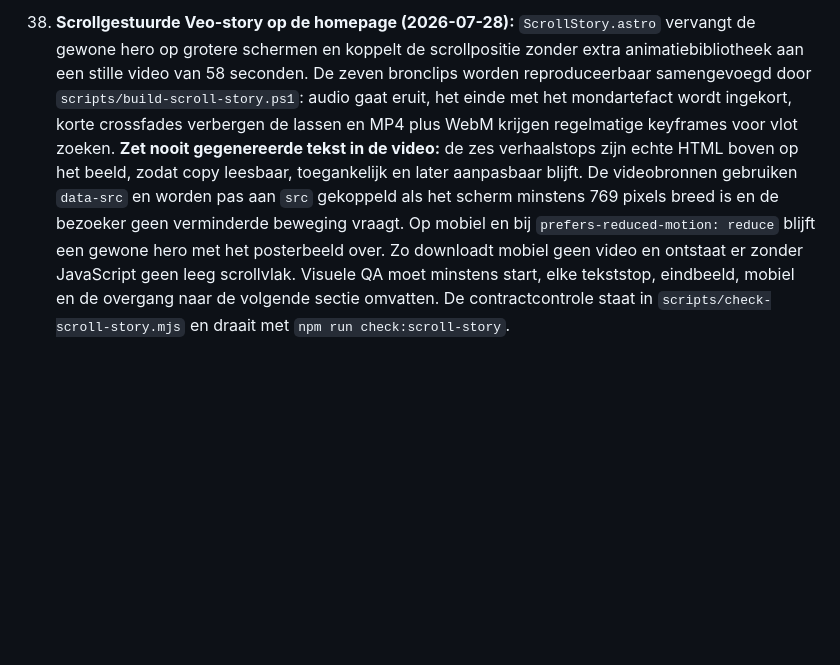
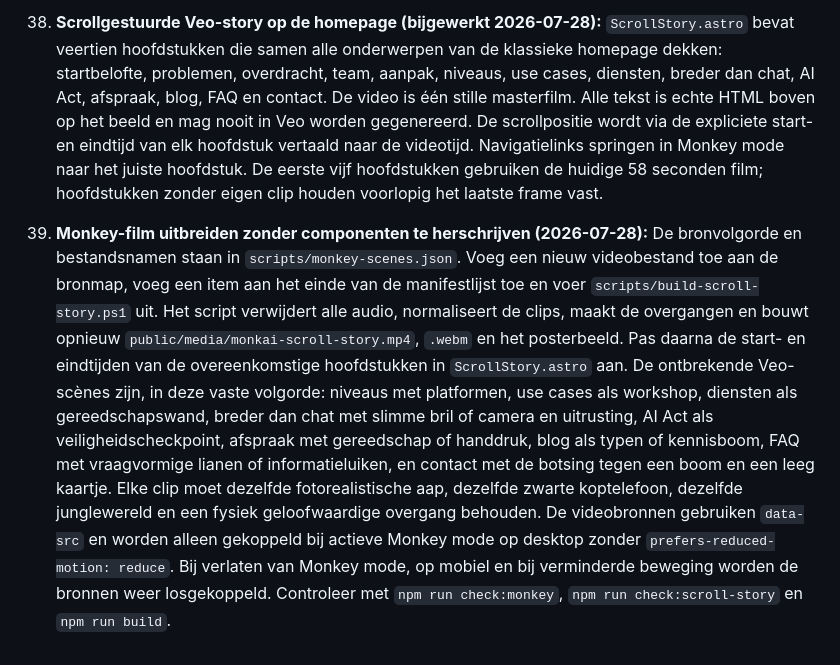
Before and after one commit to MonkAi-Business/monkai.website, a Markdown page: CLAUDE.md, the part around one of its changes. GitHub-like rendering; blank space fills up the shorter version.

Commit message:
docs: record monkey mode workflow

```diff
--- a/CLAUDE.md
+++ b/CLAUDE.md
@@ -325,2 +325,4 @@ Running log — append an entry here after any future session that changes this
 
-37. **Scrollgestuurde Veo-story op de homepage (2026-07-28):** `ScrollStory.astro` vervangt de gewone hero op grotere schermen en koppelt de scrollpositie zonder extra animatiebibliotheek aan een stille video van 58 seconden. De zeven bronclips worden reproduceerbaar samengevoegd door `scripts/build-scroll-story.ps1`: audio gaat eruit, het einde met het mondartefact wordt ingekort, korte crossfades verbergen de lassen en MP4 plus WebM krijgen regelmatige keyframes voor vlot zoeken. **Zet nooit gegenereerde tekst in de video:** de zes verhaalstops zijn echte HTML boven op het beeld, zodat copy leesbaar, toegankelijk en later aanpasbaar blijft. De videobronnen gebruiken `data-src` en worden pas aan `src` gekoppeld als het scherm minstens 769 pixels breed is en de bezoeker geen verminderde beweging vraagt. Op mobiel en bij `prefers-reduced-motion: reduce` blijft een gewone hero met het posterbeeld over. Zo downloadt mobiel geen video en ontstaat er zonder JavaScript geen leeg scrollvlak. Visuele QA moet minstens start, elke tekststop, eindbeeld, mobiel en de overgang naar de volgende sectie omvatten. De contractcontrole staat in `scripts/check-scroll-story.mjs` en draait met `npm run check:scroll-story`.
+37. **Scrollgestuurde Veo-story op de homepage (bijgewerkt 2026-07-28):** `ScrollStory.astro` bevat veertien hoofdstukken die samen alle onderwerpen van de klassieke homepage dekken: startbelofte, problemen, overdracht, team, aanpak, niveaus, use cases, diensten, breder dan chat, AI Act, afspraak, blog, FAQ en contact. De video is één stille masterfilm. Alle tekst is echte HTML boven op het beeld en mag nooit in Veo worden gegenereerd. De scrollpositie wordt via de expliciete start- en eindtijd van elk hoofdstuk vertaald naar de videotijd. Navigatielinks springen in Monkey mode naar het juiste hoofdstuk. De eerste vijf hoofdstukken gebruiken de huidige 58 seconden film; hoofdstukken zonder eigen clip houden voorlopig het laatste frame vast.
+
+38. **Monkey-film uitbreiden zonder componenten te herschrijven (2026-07-28):** De bronvolgorde en bestandsnamen staan in `scripts/monkey-scenes.json`. Voeg een nieuw videobestand toe aan de bronmap, voeg een item aan het einde van de manifestlijst toe en voer `scripts/build-scroll-story.ps1` uit. Het script verwijdert alle audio, normaliseert de clips, maakt de overgangen en bouwt opnieuw `public/media/monkai-scroll-story.mp4`, `.webm` en het posterbeeld. Pas daarna de start- en eindtijden van de overeenkomstige hoofdstukken in `ScrollStory.astro` aan. De ontbrekende Veo-scènes zijn, in deze vaste volgorde: niveaus met platformen, use cases als workshop, diensten als gereedschapswand, breder dan chat met slimme bril of camera en uitrusting, AI Act als veiligheidscheckpoint, afspraak met gereedschap of handdruk, blog als typen of kennisboom, FAQ met vraagvormige lianen of informatieluiken, en contact met de botsing tegen een boom en een leeg kaartje. Elke clip moet dezelfde fotorealistische aap, dezelfde zwarte koptelefoon, dezelfde junglewereld en een fysiek geloofwaardige overgang behouden. De videobronnen gebruiken `data-src` en worden alleen gekoppeld bij actieve Monkey mode op desktop zonder `prefers-reduced-motion: reduce`. Bij verlaten van Monkey mode, op mobiel en bij verminderde beweging worden de bronnen weer losgekoppeld. Controleer met `npm run check:monkey`, `npm run check:scroll-story` en `npm run build`.
```
Also changed, not shown: other parts of CLAUDE.md (+1 -1 lines).
